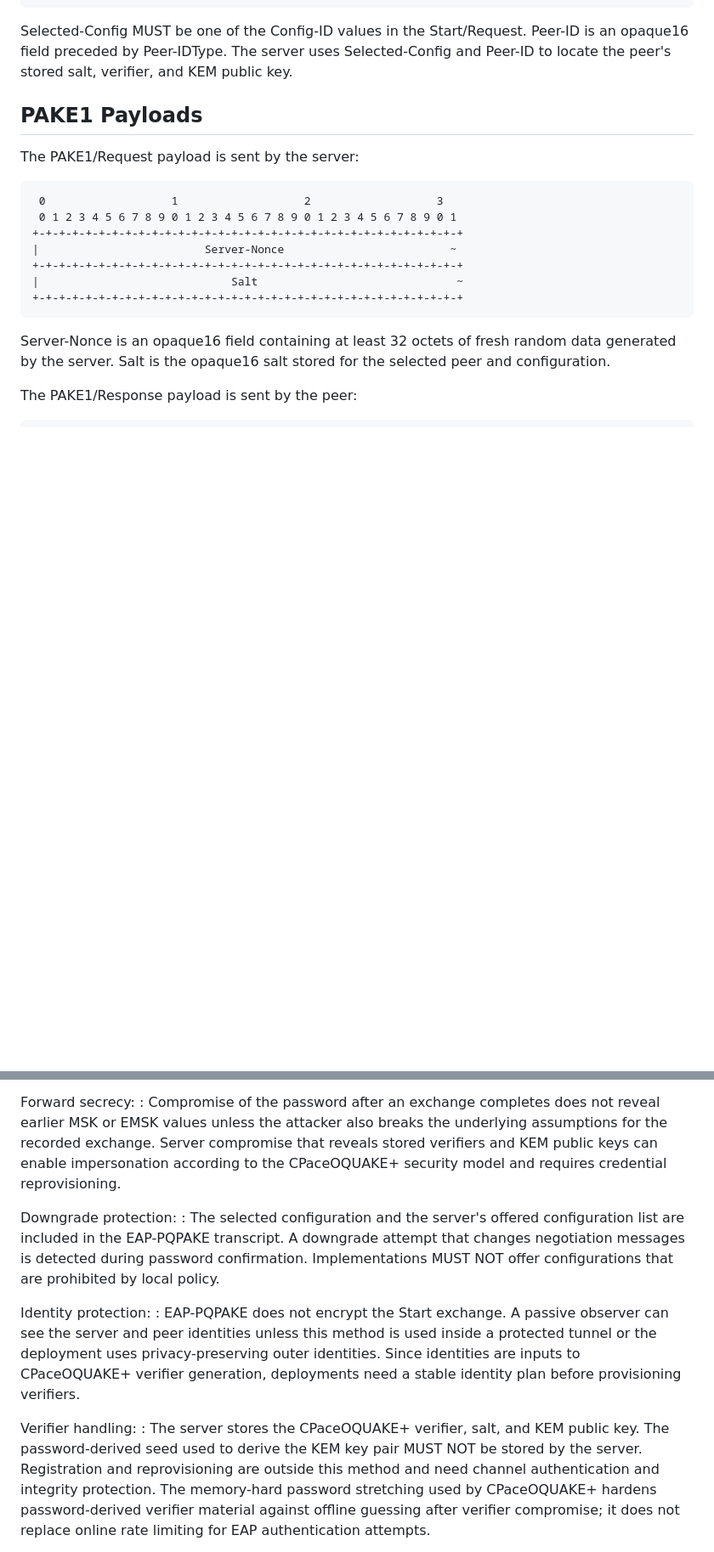
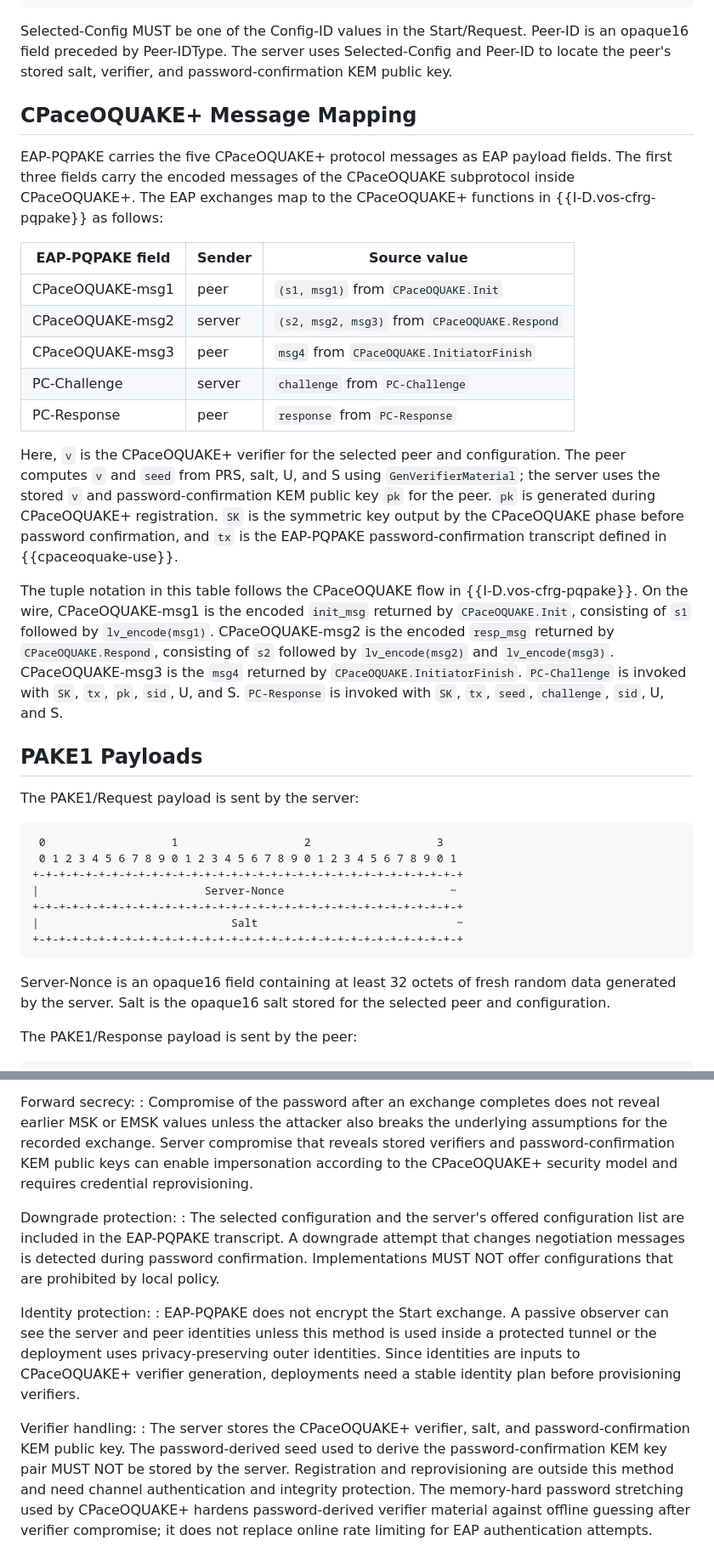
Before and after one commit to hannestschofenig/draft-tschofenig-emu-pqpake, a Markdown page: draft-tschofenig-emu-pqpake.md, 2 parts joined by grey strips. Shown at 85% size. Drawn GitHub-style; blank space fills up the shorter version.

```diff
--- a/draft-tschofenig-emu-pqpake.md
+++ b/draft-tschofenig-emu-pqpake.md
@@ -395,7 +400,41 @@ The Start/Response payload is sent by the peer:
 Selected-Config MUST be one of the Config-ID values in the
 Start/Request.  Peer-ID is an opaque16 field preceded by Peer-IDType.
 The server uses Selected-Config and Peer-ID to locate the peer's stored
-salt, verifier, and KEM public key.
+salt, verifier, and password-confirmation KEM public key.
+
+## CPaceOQUAKE+ Message Mapping
+
+EAP-PQPAKE carries the five CPaceOQUAKE+ protocol messages as EAP
+payload fields.  The first three fields carry the encoded messages of
+the CPaceOQUAKE subprotocol inside CPaceOQUAKE+.  The EAP exchanges map
+to the CPaceOQUAKE+ functions in {{I-D.vos-cfrg-pqpake}} as follows:
+
+| EAP-PQPAKE field | Sender | Source value |
+|---|---|---|
+| CPaceOQUAKE-msg1 | peer | `(s1, msg1)` from `CPaceOQUAKE.Init` |
+| CPaceOQUAKE-msg2 | server | `(s2, msg2, msg3)` from `CPaceOQUAKE.Respond` |
+| CPaceOQUAKE-msg3 | peer | `msg4` from `CPaceOQUAKE.InitiatorFinish` |
+| PC-Challenge | server | `challenge` from `PC-Challenge` |
+| PC-Response | peer | `response` from `PC-Response` |
+
+Here, `v` is the CPaceOQUAKE+ verifier for the selected peer and
+configuration.  The peer computes `v` and `seed` from PRS, salt, U, and
+S using `GenVerifierMaterial`; the server uses the stored `v` and
+password-confirmation KEM public key `pk` for the peer.  `pk` is
+generated during CPaceOQUAKE+ registration.  `SK` is the symmetric key
+output by the CPaceOQUAKE phase before password confirmation, and `tx`
+is the EAP-PQPAKE password-confirmation transcript defined in
+{{cpaceoquake-use}}.
+
+The tuple notation in this table follows the CPaceOQUAKE flow in
+{{I-D.vos-cfrg-pqpake}}.  On the wire, CPaceOQUAKE-msg1 is the encoded
+`init_msg` returned by `CPaceOQUAKE.Init`, consisting of `s1` followed
+by `lv_encode(msg1)`.  CPaceOQUAKE-msg2 is the encoded `resp_msg`
+returned by `CPaceOQUAKE.Respond`, consisting of `s2` followed by
+`lv_encode(msg2)` and `lv_encode(msg3)`.  CPaceOQUAKE-msg3 is the
+`msg4` returned by `CPaceOQUAKE.InitiatorFinish`.  `PC-Challenge` is
+invoked with `SK`, `tx`, `pk`, `sid`, U, and S.  `PC-Response` is
+invoked with `SK`, `tx`, `seed`, `challenge`, `sid`, U, and S.
 
 ## PAKE1 Payloads
 
@@ -624,9 +670,9 @@ Forward secrecy:
 : Compromise of the password after an exchange completes does not reveal
   earlier MSK or EMSK values unless the attacker also breaks the
   underlying assumptions for the recorded exchange.  Server compromise
-  that reveals stored verifiers and KEM public keys can enable
-  impersonation according to the CPaceOQUAKE+ security model and requires
-  credential reprovisioning.
+  that reveals stored verifiers and password-confirmation KEM public
+  keys can enable impersonation according to the CPaceOQUAKE+ security
+  model and requires credential reprovisioning.
 
 Downgrade protection:
 : The selected configuration and the server's offered configuration list
@@ -644,10 +690,11 @@ Identity protection:
   provisioning verifiers.
 
 Verifier handling:
-: The server stores the CPaceOQUAKE+ verifier, salt, and KEM public key.
-  The password-derived seed used to derive the KEM key pair MUST NOT be
-  stored by the server.  Registration and reprovisioning are outside this
-  method and need channel authentication and integrity protection.  The
+: The server stores the CPaceOQUAKE+ verifier, salt, and
+  password-confirmation KEM public key.  The password-derived seed used
+  to derive the password-confirmation KEM key pair MUST NOT be stored by
+  the server.  Registration and reprovisioning are outside this method
+  and need channel authentication and integrity protection.  The
   memory-hard password stretching used by CPaceOQUAKE+ hardens
   password-derived verifier material against offline guessing after
   verifier compromise; it does not replace online rate limiting for EAP
```
Also changed, not shown: other parts of draft-tschofenig-emu-pqpake.md (+30 -18 lines).
